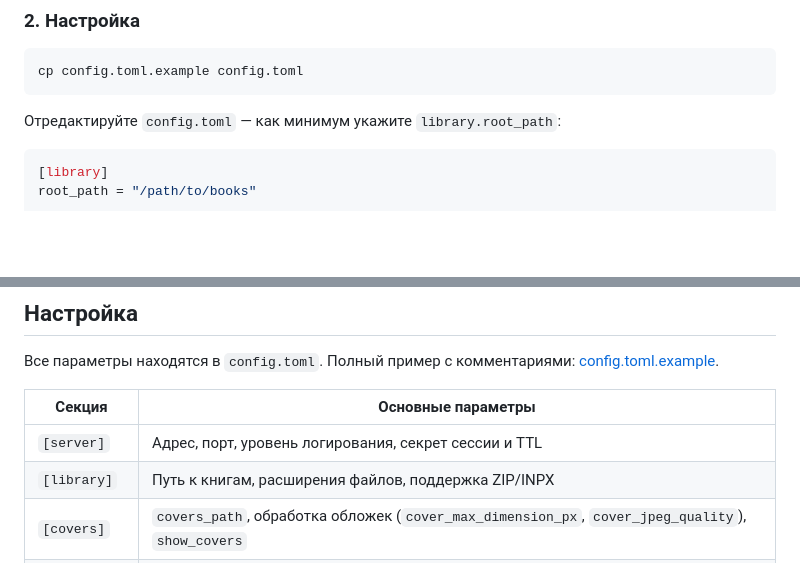
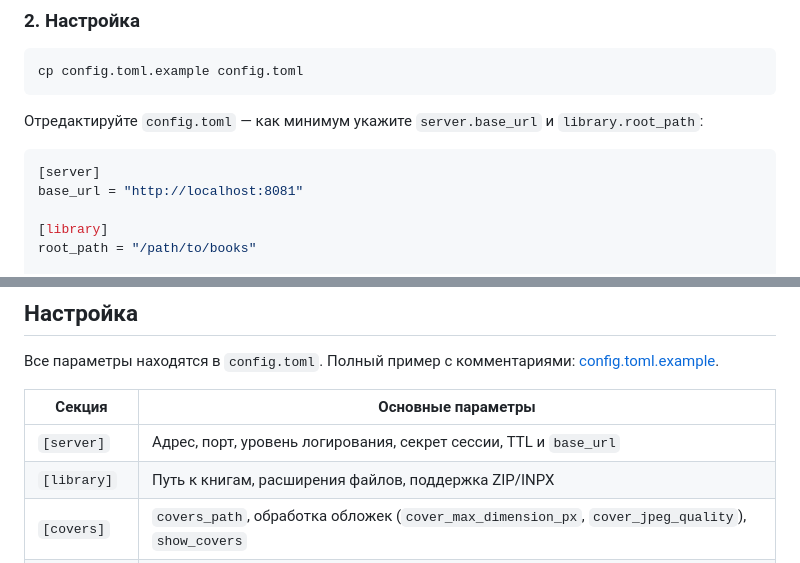
Before and after one commit to dshein-alt/ropds, a Markdown page: README_RU.md, 2 parts joined by grey strips. GitHub-like rendering; blank space fills up the shorter version.

Commit message:
docs(readme): reflect required server.base_url setup

````diff
--- a/README_RU.md
+++ b/README_RU.md
@@ -118,9 +118,12 @@ cargo build --release
 cp config.toml.example config.toml
 ```
 
-Отредактируйте `config.toml` — как минимум укажите `library.root_path`:
+Отредактируйте `config.toml` — как минимум укажите `server.base_url` и `library.root_path`:
 
 ```toml
+[server]
+base_url = "http://localhost:8081"
+
 [library]
 root_path = "/path/to/books"
 
@@ -192,7 +195,7 @@ sudo journalctl -u ropds.service -f
 
 | Секция | Основные параметры |
 |---|---|
-| `[server]` | Адрес, порт, уровень логирования, секрет сессии и TTL |
+| `[server]` | Адрес, порт, уровень логирования, секрет сессии, TTL и `base_url` |
 | `[library]` | Путь к книгам, расширения файлов, поддержка ZIP/INPX |
 | `[covers]` | `covers_path`, обработка обложек (`cover_max_dimension_px`, `cover_jpeg_quality`), `show_covers` |
 | `[database]` | URL подключения — `sqlite://`, `postgres://` или `mysql://` |
````
Also changed, not shown: README.md (+5 -2 lines).
